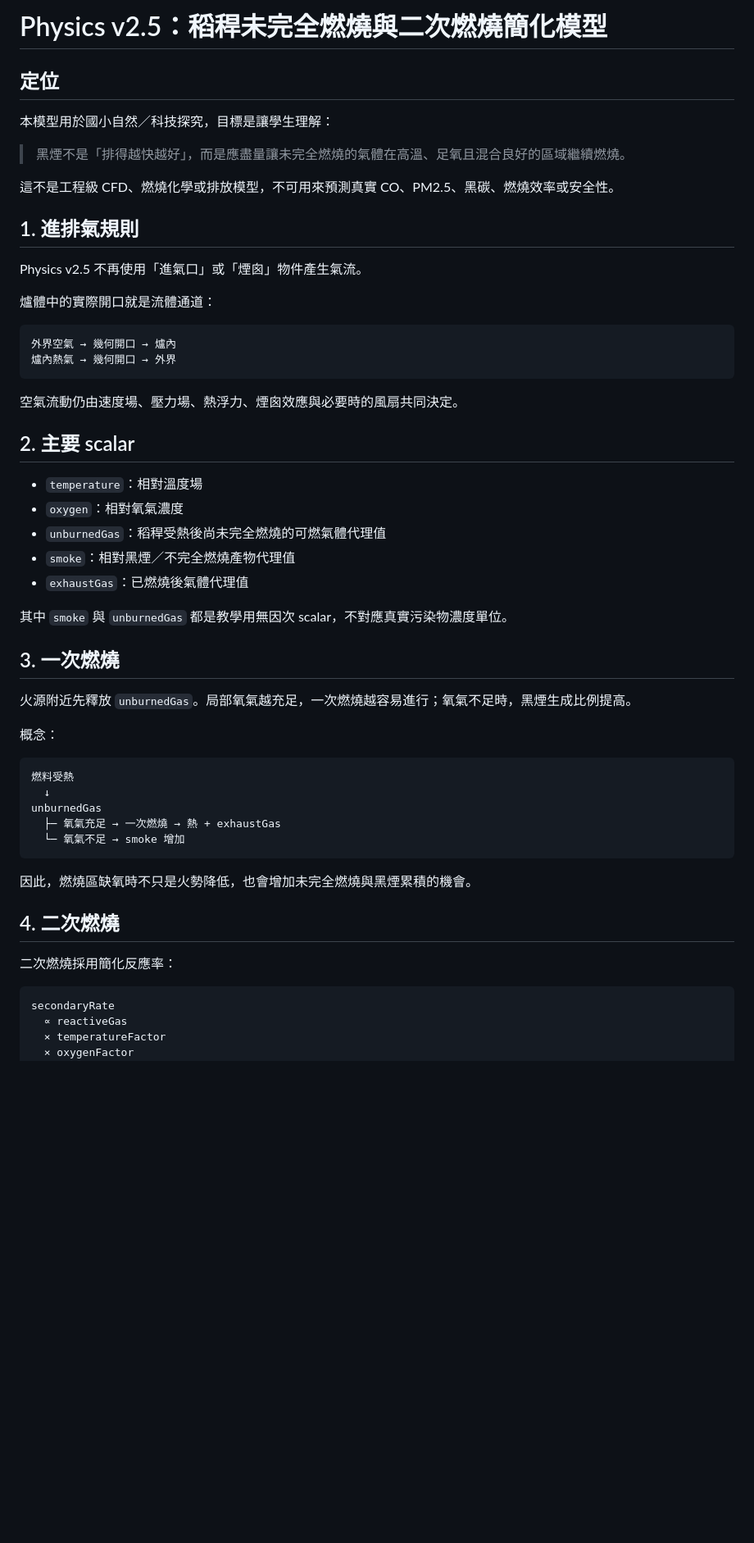
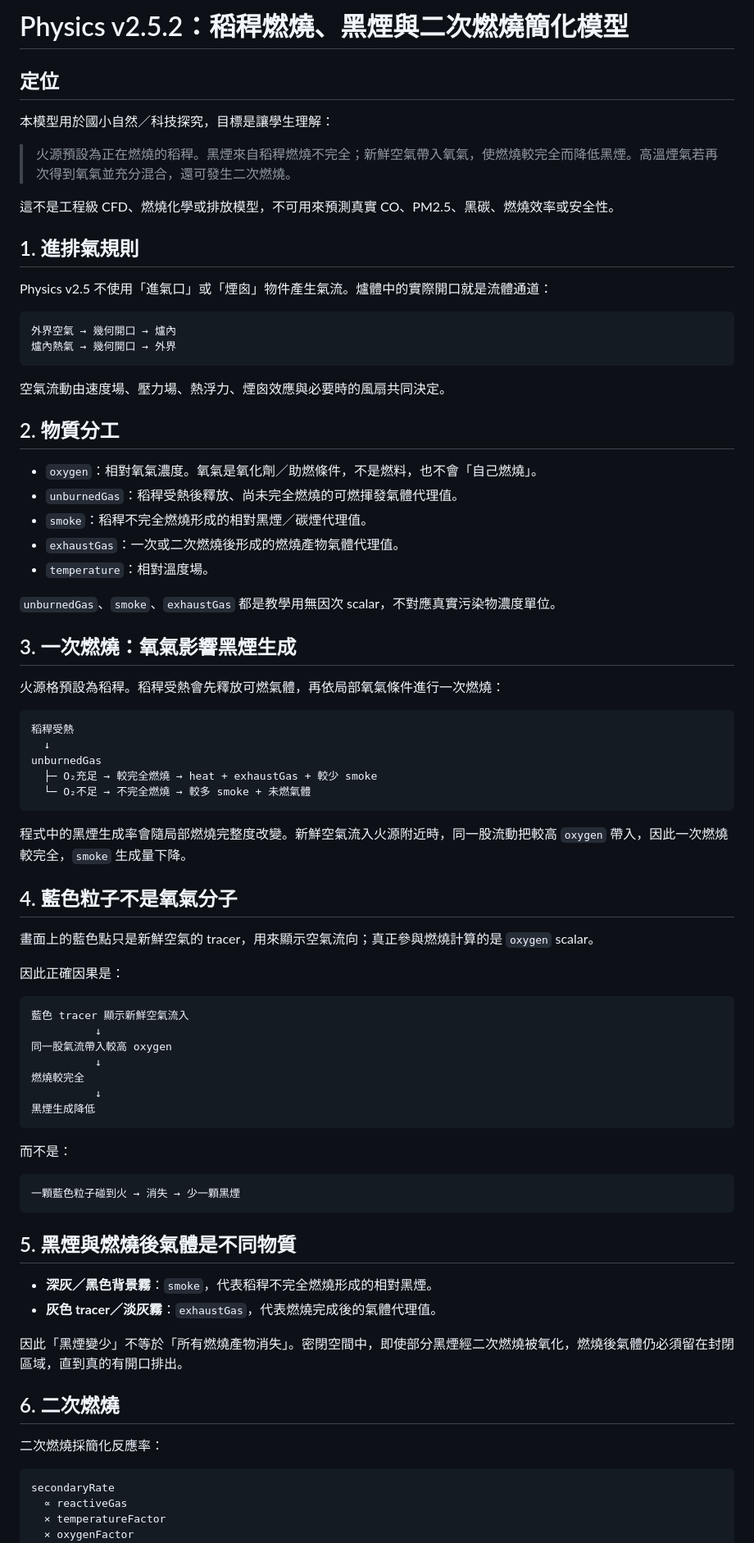
Before and after one commit to bai-collab/rocket-stove-airflow-sim, a Markdown page: docs/SECONDARY_COMBUSTION_V2_5.md, the part around one of its changes. Shown at 82% size. Drawn GitHub-style; blank space fills up the shorter version.

````diff
--- a/docs/SECONDARY_COMBUSTION_V2_5.md
+++ b/docs/SECONDARY_COMBUSTION_V2_5.md
@@ -1,55 +1,80 @@
-# Physics v2.5：稻稈未完全燃燒與二次燃燒簡化模型
+# Physics v2.5.2：稻稈燃燒、黑煙與二次燃燒簡化模型
 
 ## 定位
 
 本模型用於國小自然／科技探究，目標是讓學生理解：
 
-> 黑煙不是「排得越快越好」，而是應盡量讓未完全燃燒的氣體在高溫、足氧且混合良好的區域繼續燃燒。
+> 火源預設為正在燃燒的稻稈。黑煙來自稻稈燃燒不完全；新鮮空氣帶入氧氣，使燃燒較完全而降低黑煙。高溫煙氣若再次得到氧氣並充分混合，還可發生二次燃燒。
 
 這不是工程級 CFD、燃燒化學或排放模型，不可用來預測真實 CO、PM2.5、黑碳、燃燒效率或安全性。
 
 ## 1. 進排氣規則
 
-Physics v2.5 不再使用「進氣口」或「煙囪」物件產生氣流。
-
-爐體中的實際開口就是流體通道：
+Physics v2.5 不使用「進氣口」或「煙囪」物件產生氣流。爐體中的實際開口就是流體通道：
 
 ```text
 外界空氣 → 幾何開口 → 爐內
 爐內熱氣 → 幾何開口 → 外界
 ```
 
-空氣流動仍由速度場、壓力場、熱浮力、煙囪效應與必要時的風扇共同決定。
+空氣流動由速度場、壓力場、熱浮力、煙囪效應與必要時的風扇共同決定。
 
-## 2. 主要 scalar
+## 2. 物質分工
 
-- `temperature`：相對溫度場
-- `oxygen`：相對氧氣濃度
-- `unburnedGas`：稻稈受熱後尚未完全燃燒的可燃氣體代理值
-- `smoke`：相對黑煙／不完全燃燒產物代理值
-- `exhaustGas`：已燃燒後氣體代理值
+- `oxygen`：相對氧氣濃度。氧氣是氧化劑／助燃條件，不是燃料，也不會「自己燃燒」。
+- `unburnedGas`：稻稈受熱後釋放、尚未完全燃燒的可燃揮發氣體代理值。
+- `smoke`：稻稈不完全燃燒形成的相對黑煙／碳煙代理值。
+- `exhaustGas`：一次或二次燃燒後形成的燃燒產物氣體代理值。
+- `temperature`：相對溫度場。
 
-其中 `smoke` 與 `unburnedGas` 都是教學用無因次 scalar，不對應真實污染物濃度單位。
+`unburnedGas`、`smoke`、`exhaustGas` 都是教學用無因次 scalar，不對應真實污染物濃度單位。
 
-## 3. 一次燃燒
+## 3. 一次燃燒：氧氣影響黑煙生成
 
-火源附近先釋放 `unburnedGas`。局部氧氣越充足，一次燃燒越容易進行；氧氣不足時，黑煙生成比例提高。
-
-概念：
+火源格預設為稻稈。稻稈受熱會先釋放可燃氣體，再依局部氧氣條件進行一次燃燒：
 
 ```text
-燃料受熱
+稻稈受熱
   ↓
 unburnedGas
-  ├─ 氧氣充足 → 一次燃燒 → 熱 + exhaustGas
-  └─ 氧氣不足 → smoke 增加
+  ├─ O₂充足 → 較完全燃燒 → heat + exhaustGas + 較少 smoke
+  └─ O₂不足 → 不完全燃燒 → 較多 smoke + 未燃氣體
 ```
 
-因此，燃燒區缺氧時不只是火勢降低，也會增加未完全燃燒與黑煙累積的機會。
+程式中的黑煙生成率會隨局部燃燒完整度改變。新鮮空氣流入火源附近時，同一股流動把較高 `oxygen` 帶入，因此一次燃燒較完全，`smoke` 生成量下降。
 
-## 4. 二次燃燒
+## 4. 藍色粒子不是氧氣分子
 
-二次燃燒採用簡化反應率：
+畫面上的藍色點只是新鮮空氣的 tracer，用來顯示空氣流向；真正參與燃燒計算的是 `oxygen` scalar。
+
+因此正確因果是：
+
+```text
+藍色 tracer 顯示新鮮空氣流入
+          ↓
+同一股氣流帶入較高 oxygen
+          ↓
+燃燒較完全
+          ↓
+黑煙生成降低
+```
+
+而不是：
+
+```text
+一顆藍色粒子碰到火 → 消失 → 少一顆黑煙
+```
+
+## 5. 黑煙與燃燒後氣體是不同物質
+
+- **深灰／黑色背景霧**：`smoke`，代表稻稈不完全燃燒形成的相對黑煙。
+- **灰色 tracer／淡灰霧**：`exhaustGas`，代表燃燒完成後的氣體代理值。
+
+因此「黑煙變少」不等於「所有燃燒產物消失」。密閉空間中，即使部分黑煙經二次燃燒被氧化，燃燒後氣體仍必須留在封閉區域，直到真的有開口排出。
+
+## 6. 二次燃燒
+
+二次燃燒採簡化反應率：
 
 ```text
 secondaryRate
````
Also changed, not shown: other parts of docs/SECONDARY_COMBUSTION_V2_5.md (+33 -53 lines).
